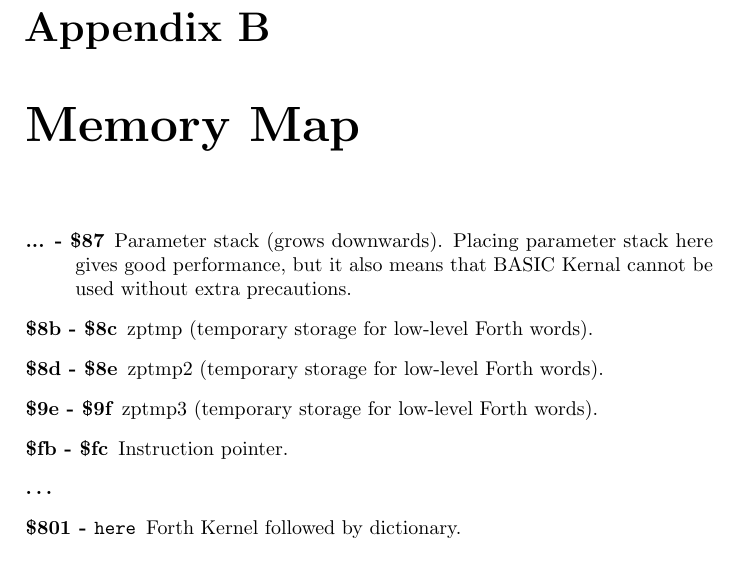
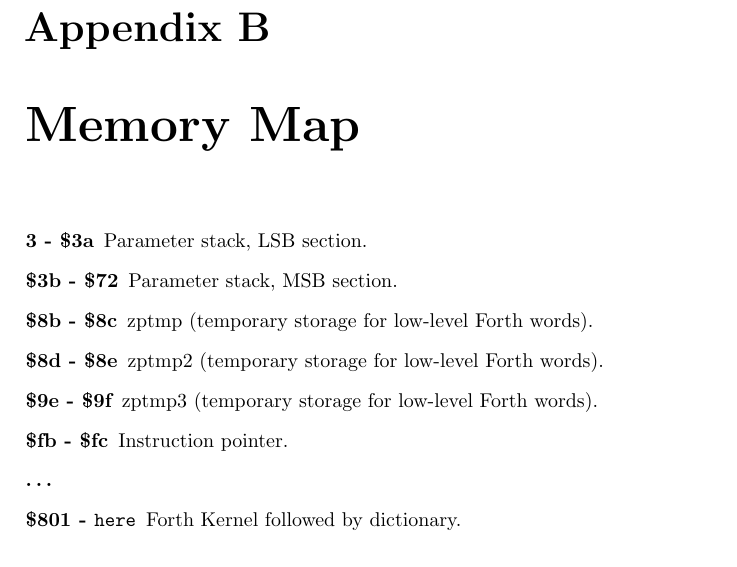
Before and after one commit to jkotlinski/durexforth, a LaTeX thesis (docs/manual.tex, which reads docs/memmap.tex): part of page 25 of 27, cut so that both start at the same text. Compiled offline with pdfLaTeX.

Commit message:
Updated memory map of parameter stack.

```diff
--- a/docs/memmap.tex
+++ b/docs/memmap.tex
@@ -1,7 +1,8 @@
 \chapter{Memory Map}
 
 \begin{description}
-\item[... - \$87] Parameter stack (grows downwards). Placing parameter stack here gives good performance, but it also means that BASIC Kernal cannot be used without extra precautions.
+\item[3 - \$3a] Parameter stack, LSB section.
+\item[\$3b - \$72] Parameter stack, MSB section.
 \item[\$8b - \$8c] zptmp (temporary storage for low-level Forth words).
 \item[\$8d - \$8e] zptmp2 (temporary storage for low-level Forth words).
 \item[\$9e - \$9f] zptmp3 (temporary storage for low-level Forth words).
```
